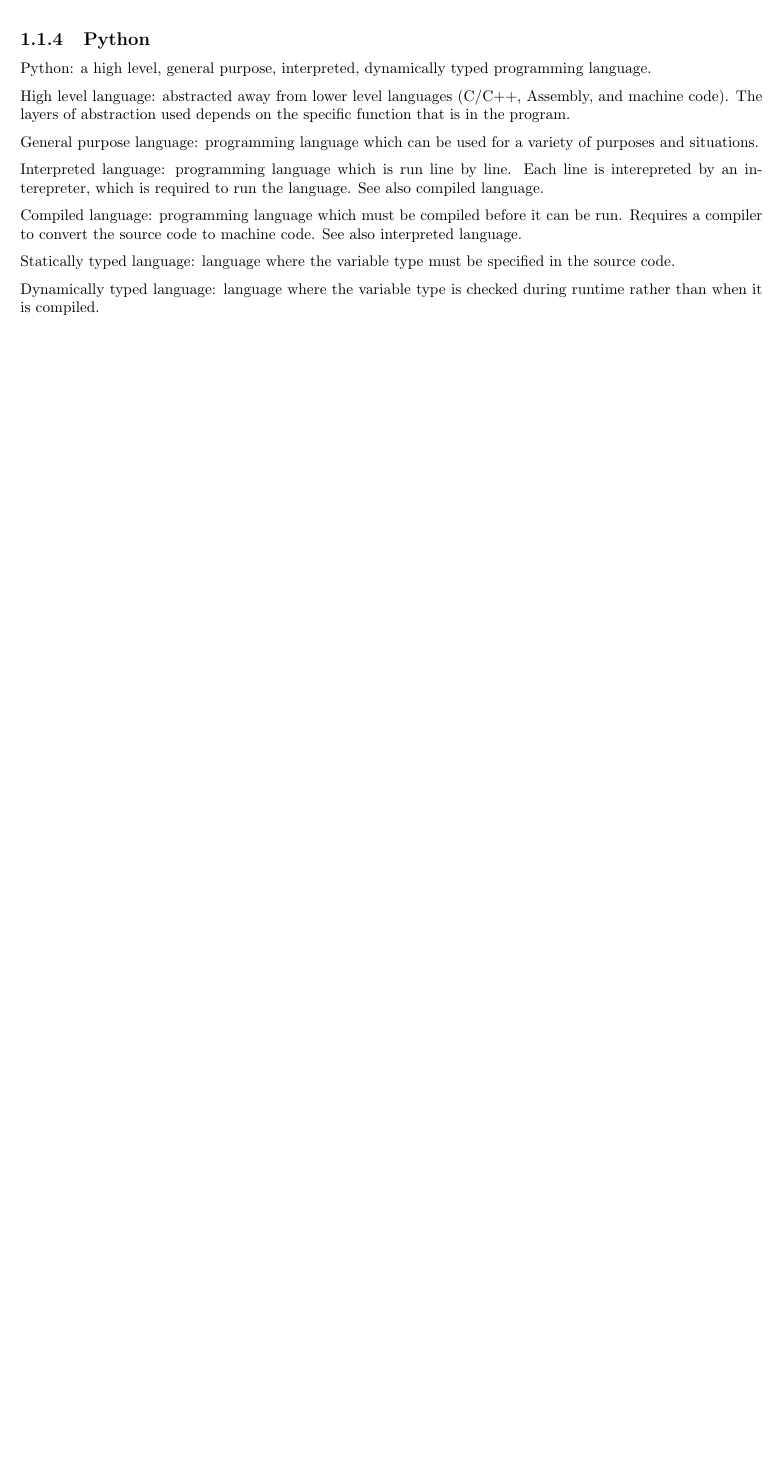
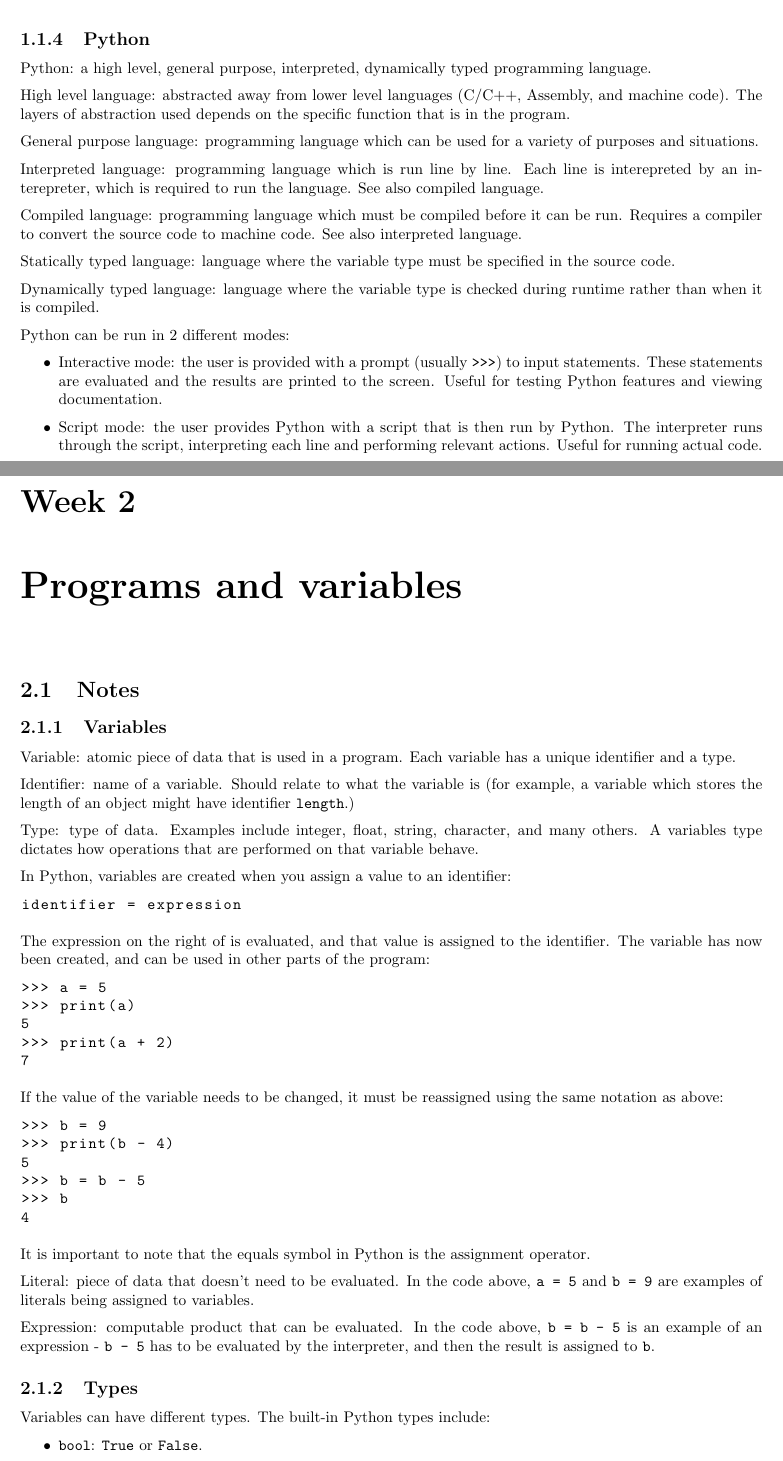
Before and after one commit to hakmad/notes, a LaTeX document (university-modules/programming/notes.tex): part of page 5 of 5 before the commit and two parts of pages 5 and 6 of 7 after it, the two joined at a grey line, cut so that both start at the same text, the shorter picture padded with empty space. Compiled offline with pdfLaTeX.

Commit message:
Added notes for week 2 and changed a few things

```diff
--- a/university-modules/programming/notes.tex
+++ b/university-modules/programming/notes.tex
@@ -1,4 +1,8 @@
 \documentclass[a4paper]{report}
+
+\makeatletter
+\renewcommand{\@chapapp}{Week}
+\makeatother
 
 \usepackage[margin=2cm]{geometry}
 \usepackage{parskip}
@@ -17,7 +21,9 @@
 
 \usepackage{listings}
 
-\lstset{basicstyle=\ttfamily}
+\lstset{
+	basicstyle=\ttfamily,
+}
 \lstdefinelanguage{pseudo}{
 	morekeywords={while, if, else, for, function, return, start, stop},
 	sensitive=false,
@@ -228,3 +232,81 @@
 Dynamically typed language: language where the variable type is checked during
 runtime rather than when it is compiled.
 
+Python can be run in 2 different modes:
+
+\begin{itemize}
+	\item{Interactive mode: the user is provided with a prompt (usually
+		\texttt{>>>}) to input statements. These statements are
+		evaluated and the results are printed to the screen. Useful
+		for testing Python features and viewing documentation.}
+	\item{Script mode: the user provides Python with a script that is then
+		run by Python. The interpreter runs through the script,
+		interpreting each line and performing relevant actions. Useful
+		for running actual code.}
+\end{itemize}
+
+\chapter{Programs and variables}
+
+\section{Notes}
+
+\subsection{Variables}
+
+Variable: atomic piece of data that is used in a program. Each variable has a
+unique identifier and a type.
+
+Identifier: name of a variable. Should relate to what the variable is (for
+example, a variable which stores the length of an object might have identifier
+\texttt{length}.)
+
+Type: type of data. Examples include integer, float, string, character, and
+many others. A variables type dictates how operations that are performed on
+that variable behave.
+
+In Python, variables are created when you assign a value to an identifier:
+
+\begin{lstlisting}[language=Python]
+identifier = expression
+\end{lstlisting}
+
+The expression on the right of is evaluated, and that value is assigned to
+the identifier. The variable has now been created, and can be used in other
+parts of the program:
+
+\begin{lstlisting}[language=Python]
+>>> a = 5
+>>> print(a)
+5
+>>> print(a + 2)
+7
+\end{lstlisting}
+
+If the value of the variable needs to be changed, it must be reassigned using
+the same notation as above:
+
+\begin{lstlisting}[language=Python]
+>>> b = 9
+>>> print(b - 4)
+5
+>>> b = b - 5
+>>> b
+4
+\end{lstlisting}
+
+It is important to note that the equals symbol in Python is the assignment
+operator.
+
+Literal: piece of data that doesn't need to be evaluated. In the code
+above, \texttt{a = 5} and \texttt{b = 9} are examples of literals being
+assigned to variables.
+
+Expression: computable product that can be evaluated. In the code above,
+\texttt{b = b - 5} is an example of an expression - \texttt{b - 5} has to be
+evaluated by the interpreter, and then the result is assigned to \texttt{b}.
+
+\subsection{Types}
+
+Variables can have different types. The built-in Python types include:
+
+\begin{itemize}
+	\item{\texttt{bool}: \texttt{True} or \texttt{False}.}
+	\item{\texttt{int}: integer numbers (such as \texttt{1, -2, 4096}).}
```
Also changed, not shown: university-modules/programming/notes.pdf, university-modules/programming/notes.tex (21 more changed lines).
